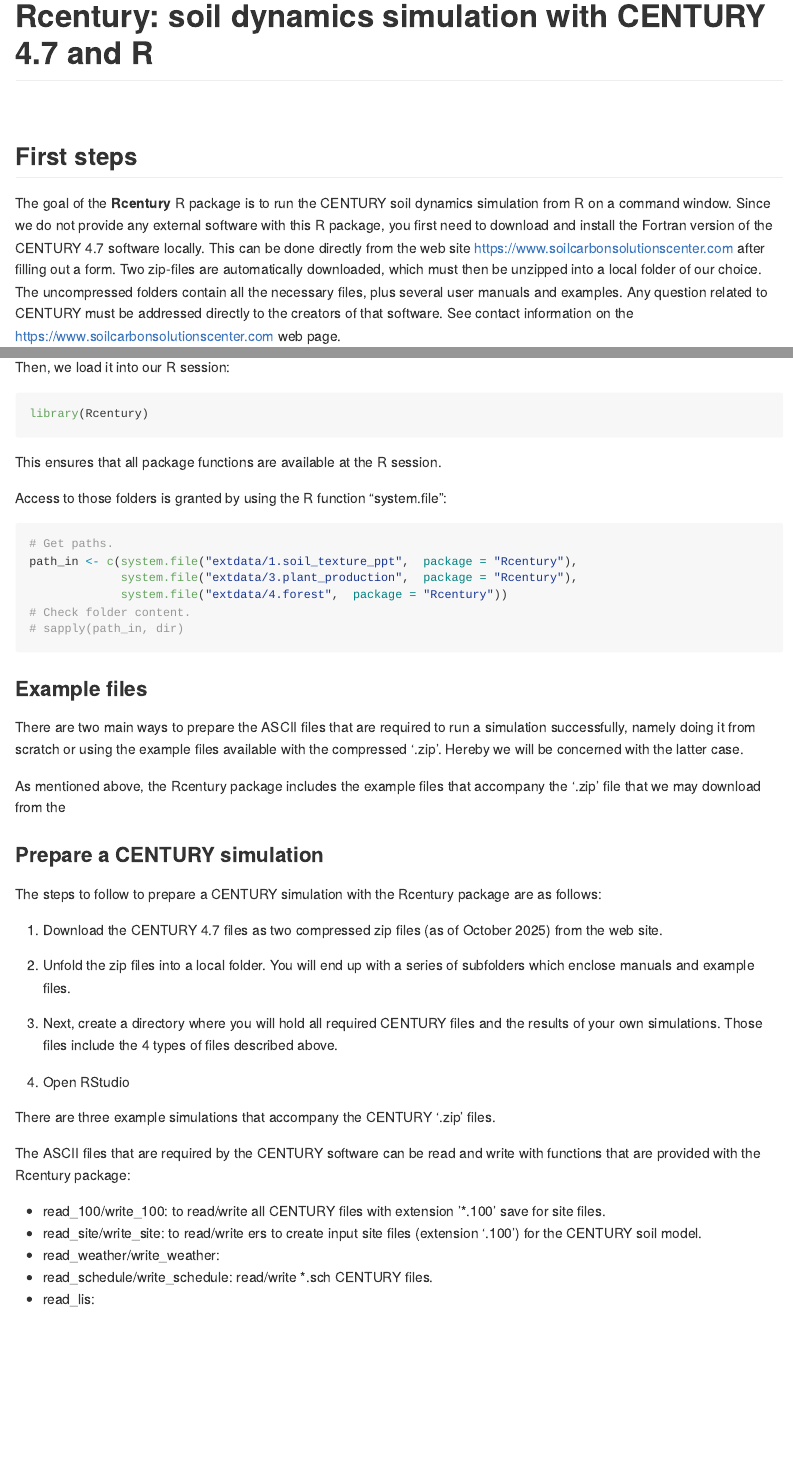
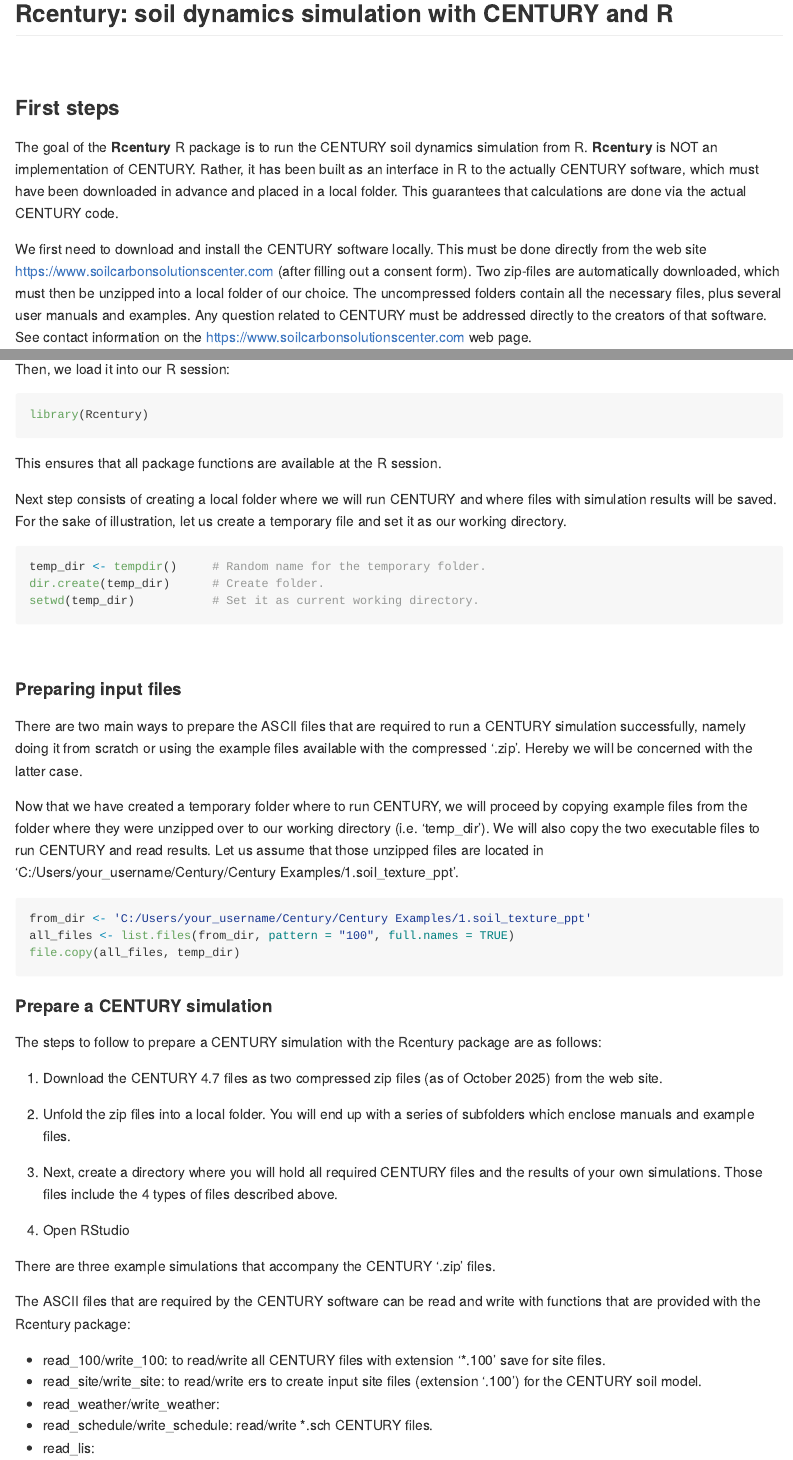
Before and after one commit to emf-creaf/Rcentury, an R Markdown document (README.Rmd): the page in a window 1100 px wide, from its top, and a second part further down, joined at a grey line. The pictures show the output file README.md that the author committed with the source, drawn offline in the style of GitHub; long lines of code are wrapped.

Commit message:
Changes to README and vignette. Use of pkgdown. Work in progress.

````diff
--- a/README.Rmd
+++ b/README.Rmd
@@ -13,16 +13,17 @@
 )
 ```
 
-# Rcentury: soil dynamics simulation with CENTURY 4.7 and R
+## Rcentury: soil dynamics simulation with CENTURY and R
 
 <!-- badges: start -->
+
 <!-- badges: end -->
 
 <br>
 
-## First steps
+### First steps
 
-The goal of the **Rcentury** R package is to run the CENTURY soil dynamics simulation from R on a command window. Since we do not provide any external software with this R package, you first need to download and install the Fortran version of the CENTURY 4.7 software locally. This can be done directly from the web site https://www.soilcarbonsolutionscenter.com after filling out a form. Two zip-files are automatically downloaded, which must then be unzipped into a local folder of our choice. The uncompressed folders contain all the necessary files, plus several user manuals and examples. Any question related to CENTURY must be addressed directly to the creators of that software. See contact information on the https://www.soilcarbonsolutionscenter.com web page.
+The goal of the **Rcentury** R package is to run the CENTURY soil dynamics simulation from R. **Rcentury** is NOT an implementation of CENTURY. Rather, it has been built as an interface in R to the actually CENTURY software, which must have been downloaded in advance and placed in a local folder. This guarantees that calculations are done via the actual CENTURY code.
 
-The CENTURY Fortran executable can be used as a stand-alone software to be run on a Windows command-prompt console. To do so, just follow the instructions in the accompanying documents. Additionally, a series of ASCII files must also be prepared in advance, which will then be read when CENTURY is executed. Those files include:
+We first need to download and install the CENTURY software locally. This must be done directly from the web site <https://www.soilcarbonsolutionscenter.com> (after filling out a consent form). Two zip-files are automatically downloaded, which must then be unzipped into a local folder of our choice. The uncompressed folders contain all the necessary files, plus several user manuals and examples. Any question related to CENTURY must be addressed directly to the creators of that software. See contact information on the <https://www.soilcarbonsolutionscenter.com> web page.
 
@@ -67,49 +72,63 @@
 
 This ensures that all package functions are available at the R session.
 
+Next step consists of creating a local folder where we will run CENTURY and where files with simulation results will be saved. For the sake of illustration, let us create a temporary file and set it as our working directory.
 
 
-Access to those folders is granted by using the R function "system.file":
+```{r create_folder, warning = FALSE}
+temp_dir <- tempdir()     # Random name for the temporary folder.
+dir.create(temp_dir)      # Create folder.
+setwd(temp_dir)           # Set it as current working directory.
+```
+
+<br>
+
+#### Preparing input files
+
+There are two main ways to prepare the ASCII files that are required to run a CENTURY simulation successfully, namely doing it from scratch or using the example files available with the compressed '.zip'. Hereby we will be concerned with the latter case.
+
+Now that we have created a temporary folder where to run CENTURY, we will proceed by copying example files from the folder where they were unzipped over to our working directory (i.e. 'temp_dir'). We will also copy the two executable files to run CENTURY and read results. Let us assume that those unzipped files are located in 'C:/Users/your_username/Century/Century Examples/1.soil_texture_ppt'.
+
+```{r move_files, warning = FALSE, eval = FALSE}
+from_dir <- 'C:/Users/your_username/Century/Century Examples/1.soil_texture_ppt'
+
+# Files with extension '.100'.
+all_files <- list.files(from_dir, pattern = "100", full.names = TRUE)
+file.copy(all_files, temp_dir)
+
+# Files with extension '.sch'.
+all_files <- list.files(from_dir, pattern = "sch", full.names = TRUE)
+file.copy(all_files, temp_dir)
+
+# Files with extension '.wth'.
+all_files <- list.files(from_dir, pattern = "wth", full.names = TRUE)
+file.copy(all_files, temp_dir)
+```
+
+We have chosen the soil texture example as an illustrative example. For details about the simulation, see documents in folder 'from_dir' that.
 
 
-```{r subfolders}
-# Get paths.
-path_in <- c(system.file("extdata/1.soil_texture_ppt",  package = "Rcentury"),
-             system.file("extdata/3.plant_production",  package = "Rcentury"),
-             system.file("extdata/4.forest",  package = "Rcentury"))
-# Check folder content.
-# sapply(path_in, dir)
-```
-
-
-### Example files
-
-There are two main ways to prepare the ASCII files that are required to run a simulation successfully, namely doing it from scratch or using the example files available with the compressed '.zip'. Hereby we will be concerned with the latter case.
-
-As mentioned above, the Rcentury package includes the example files that accompany the '.zip' file that we may download from the
-
-
-### Prepare a CENTURY simulation
+#### Prepare a CENTURY simulation
 
 The steps to follow to prepare a CENTURY simulation with the Rcentury package are as follows:
 
-1. Download the CENTURY 4.7 files as two compressed zip files (as of October 2025) from the web site.
-2. Unfold the zip files into a local folder. You will end up with a series of subfolders which enclose manuals and example files.
+1.  Download the CENTURY 4.7 files as two compressed zip files (as of October 2025) from the web site.
 
+2.  Unfold the zip files into a local folder. You will end up with a series of subfolders which enclose manuals and example files.
 
-3. Next, create a directory where you will hold all required CENTURY files and the results of your own simulations. Those files include the 4 types of files described above.
+3.  Next, create a directory where you will hold all required CENTURY files and the results of your own simulations. Those files include the 4 types of files described above.
 
-4. Open RStudio
+4.  Open RStudio
 
 There are three example simulations that accompany the CENTURY '.zip' files.
 
 The ASCII files that are required by the CENTURY software can be read and write with functions that are provided with the Rcentury package:
 
-* read_100/write_100: to read/write all CENTURY files with extension '*.100' save for site files.
-* read_site/write_site: to read/write ers to create input site files (extension '.100') for the CENTURY soil model.
-* read_weather/write_weather:
-* read_schedule/write_schedule: read/write *.sch CENTURY files.
-* read_lis:
+-   read_100/write_100: to read/write all CENTURY files with extension '\*.100' save for site files.
+-   read_site/write_site: to read/write ers to create input site files (extension '.100') for the CENTURY soil model.
+-   read_weather/write_weather:
+-   read_schedule/write_schedule: read/write \*.sch CENTURY files.
+-   read_lis:
 
 These functions allow us to first read the example files provided with the CENTURY software, change the parameters at will and then write the modified dataset on disk.
 
````
Also changed, not shown: README.md, docs/pkgdown.yml, docs/search.json, README.Rmd (42 more changed lines), 33 other files.
